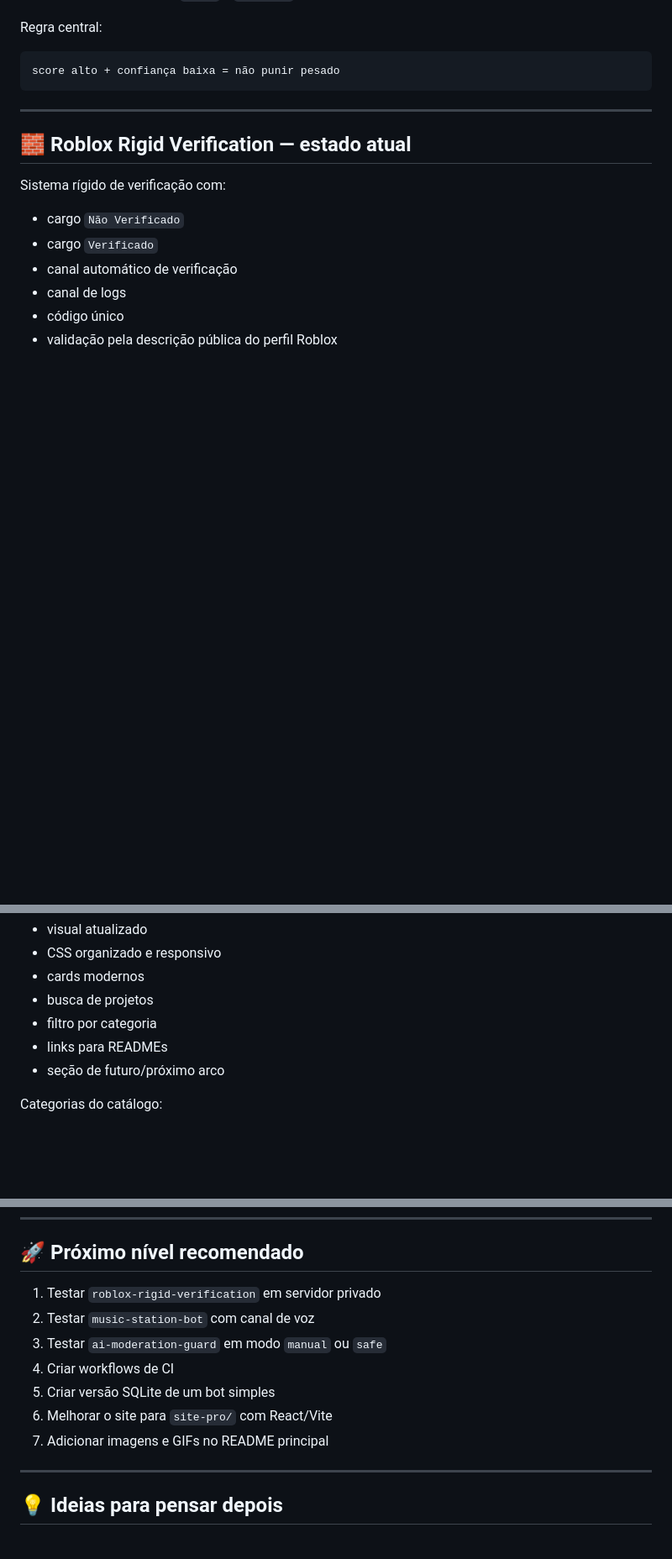
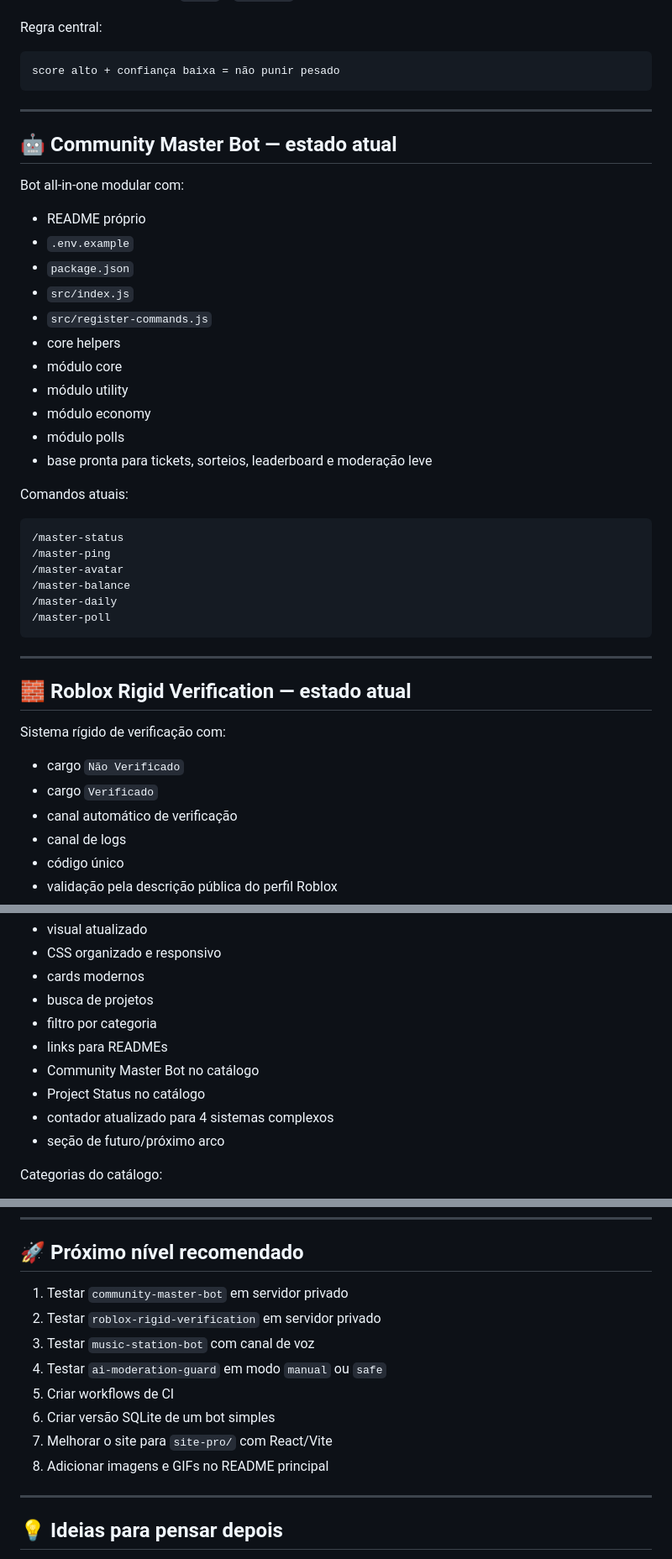
Before and after one commit to RRALALS7/rralals7-dev-hub, a Markdown page: FINAL_REVIEW.md, 3 parts joined by grey strips. Shown at 84% size. Drawn GitHub-style; blank space fills up the shorter version.

Commit message:
docs: align final review with current site and complex projects

````diff
--- a/FINAL_REVIEW.md
+++ b/FINAL_REVIEW.md
@@ -142,6 +152,35 @@ Regra central:
 
 ```txt
 score alto + confiança baixa = não punir pesado
+```
+
+---
+
+## 🤖 Community Master Bot — estado atual
+
+Bot all-in-one modular com:
+
+- README próprio
+- `.env.example`
+- `package.json`
+- `src/index.js`
+- `src/register-commands.js`
+- core helpers
+- módulo core
+- módulo utility
+- módulo economy
+- módulo polls
+- base pronta para tickets, sorteios, leaderboard e moderação leve
+
+Comandos atuais:
+
+```txt
+/master-status
+/master-ping
+/master-avatar
+/master-balance
+/master-daily
+/master-poll
 ```
 
 ---
@@ -201,6 +240,9 @@ A vitrine em `site/` agora possui:
 - busca de projetos
 - filtro por categoria
 - links para READMEs
+- Community Master Bot no catálogo
+- Project Status no catálogo
+- contador atualizado para 4 sistemas complexos
 - seção de futuro/próximo arco
 
 Categorias do catálogo:
@@ -272,13 +314,14 @@ O site está bom como vitrine estática, mas pode virar:
 
 ## 🚀 Próximo nível recomendado
 
-1. Testar `roblox-rigid-verification` em servidor privado
-2. Testar `music-station-bot` com canal de voz
-3. Testar `ai-moderation-guard` em modo `manual` ou `safe`
-4. Criar workflows de CI
-5. Criar versão SQLite de um bot simples
-6. Melhorar o site para `site-pro/` com React/Vite
-7. Adicionar imagens e GIFs no README principal
+1. Testar `community-master-bot` em servidor privado
+2. Testar `roblox-rigid-verification` em servidor privado
+3. Testar `music-station-bot` com canal de voz
+4. Testar `ai-moderation-guard` em modo `manual` ou `safe`
+5. Criar workflows de CI
+6. Criar versão SQLite de um bot simples
+7. Melhorar o site para `site-pro/` com React/Vite
+8. Adicionar imagens e GIFs no README principal
 
 ---
 
````
Also changed, not shown: other parts of FINAL_REVIEW.md (+20 -10 lines).
